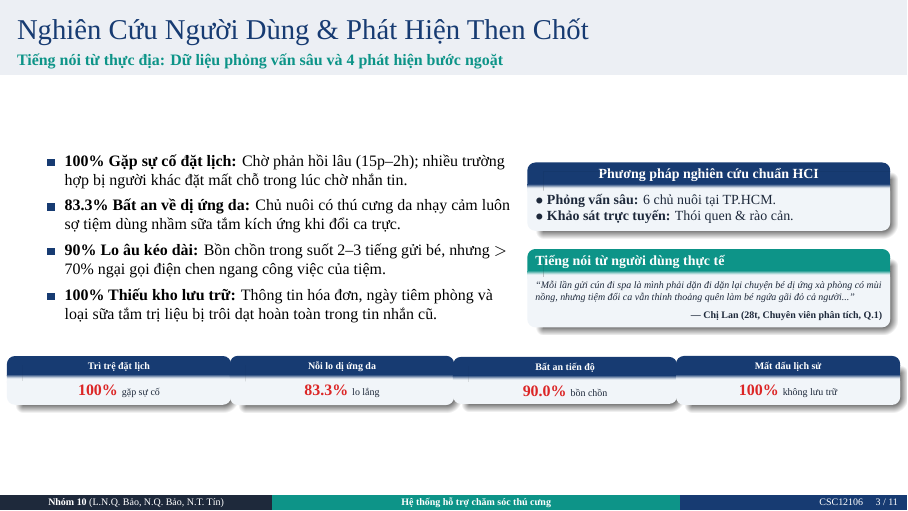
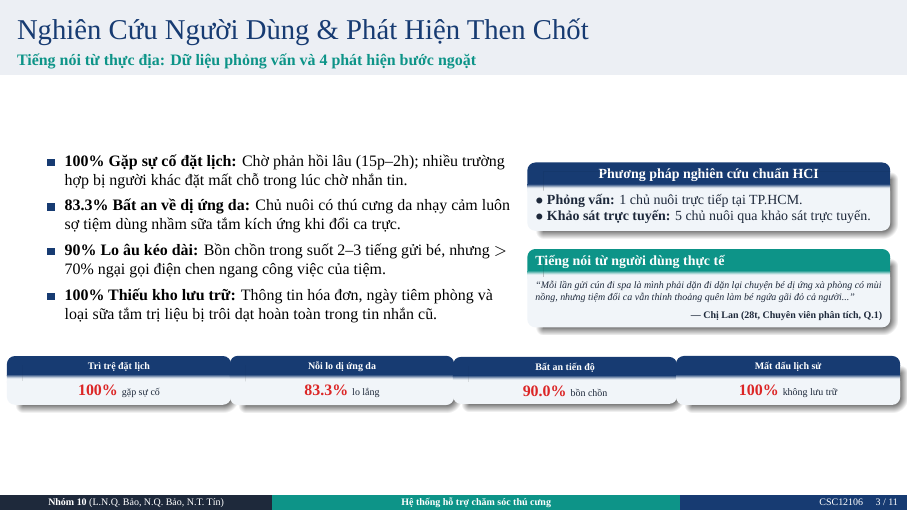
Before and after one commit to tinnguyen0706/hci-petcare, LaTeX slides (docs/slides/main.tex, which reads docs/slides/content/03_nghien_cuu_nguoi_dung.tex): page 3 of 11. Compiled offline with LuaLaTeX; a missing font is replaced by an installed copy or a similar font.

```diff
--- a/docs/slides/content/03_nghien_cuu_nguoi_dung.tex
+++ b/docs/slides/content/03_nghien_cuu_nguoi_dung.tex
@@ -1,6 +1,6 @@
 % Slide 3: Nghiên cứu người dùng & Bằng chứng thực địa
 \begin{frame}{Nghiên Cứu Người Dùng \& Phát Hiện Then Chốt}
-  \framesubtitle{\color{PetcareSecondary}\textbf{Tiếng nói từ thực địa: Dữ liệu phỏng vấn sâu và 4 phát hiện bước ngoặt}}
+  \framesubtitle{\color{PetcareSecondary}\textbf{Tiếng nói từ thực địa: Dữ liệu phỏng vấn và 4 phát hiện bước ngoặt}}
 
   \begin{columns}[T]
     % Cột trái: 4 Phát hiện thực nghiệm (Key Findings)
@@ -19,8 +19,8 @@
     \begin{column}{0.40\textwidth}
       \begin{block}{\centering \scriptsize \textbf{Phương pháp nghiên cứu chuẩn HCI}}
         \scriptsize
-        $\bullet$ \textbf{Phỏng vấn sâu:} 6 chủ nuôi tại TP.HCM.\\
-        $\bullet$ \textbf{Khảo sát trực tuyến:} Thói quen \& rào cản.
+        $\bullet$ \textbf{Phỏng vấn:} 1 chủ nuôi trực tiếp tại TP.HCM.\\
+        $\bullet$ \textbf{Khảo sát trực tuyến:} 5 chủ nuôi qua khảo sát trực tuyến.
       \end{block}
 
       \vspace{-1mm}
```
Also changed, not shown: docs/slides.pdf.
